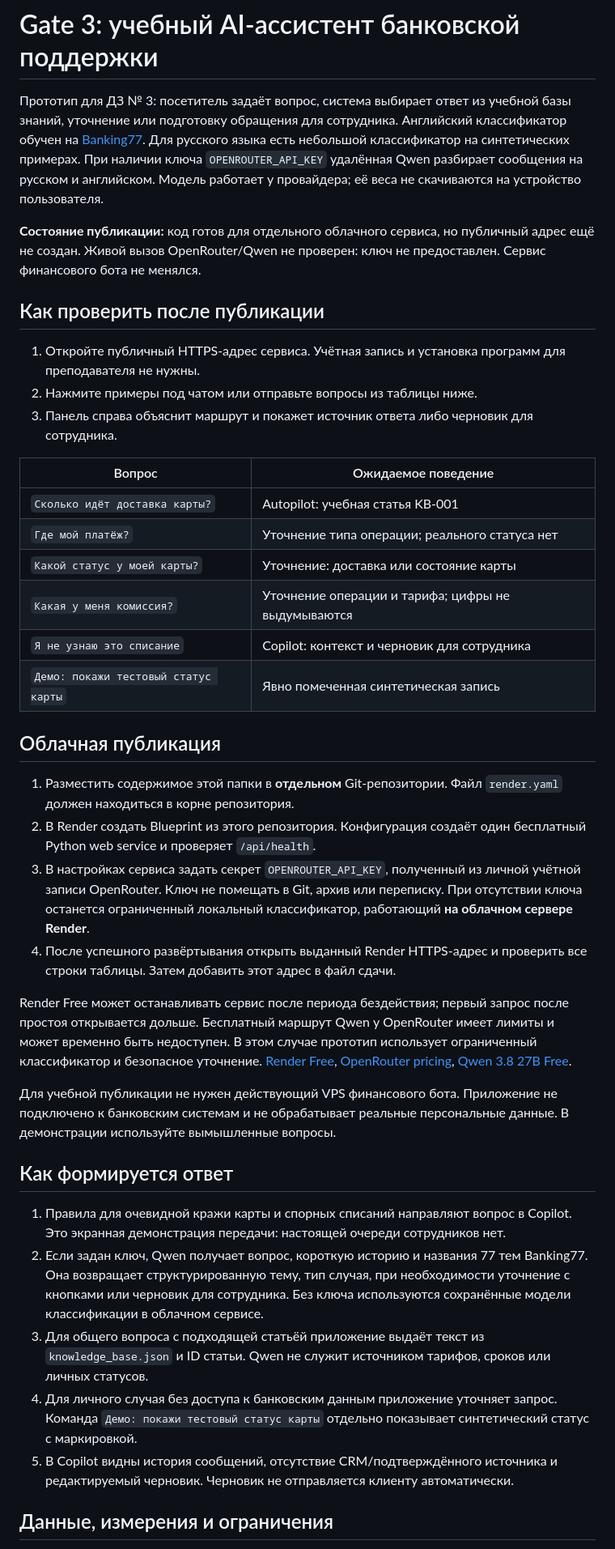
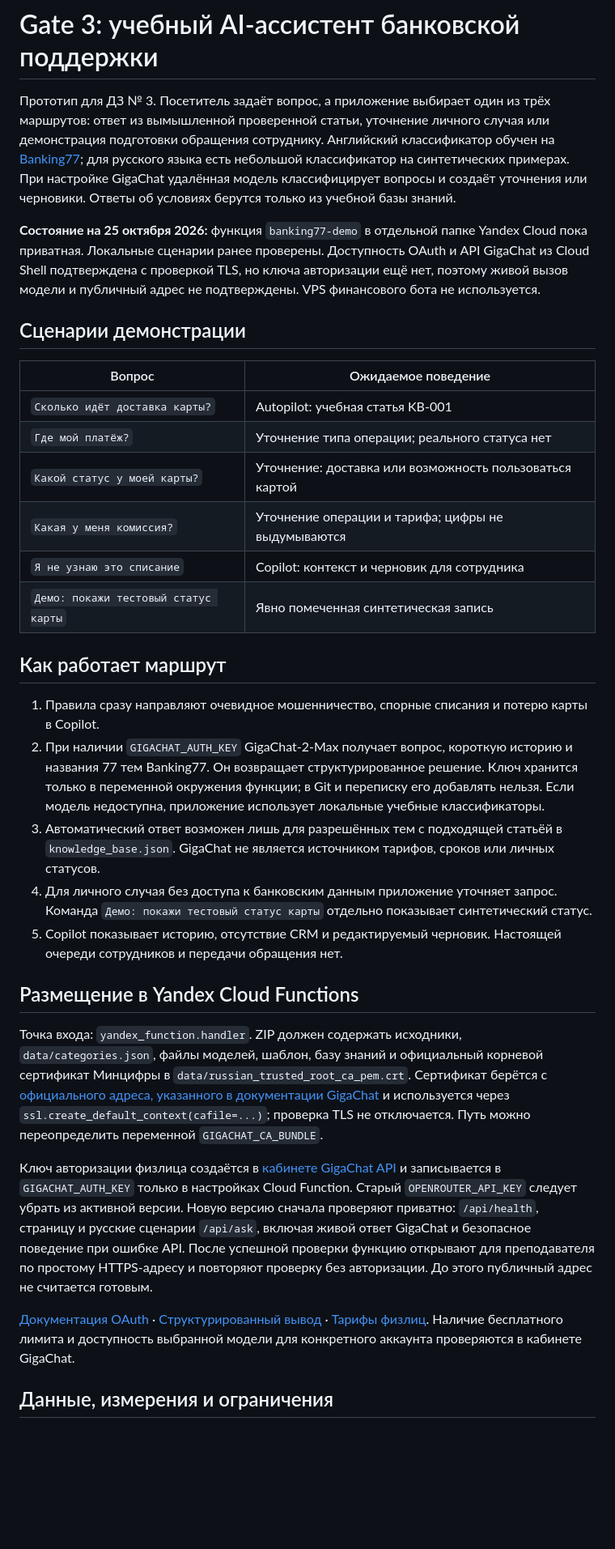
Before and after one commit to gureevgrigory1-eng/banking77-gate3-demo, a Markdown page: README.md, the part around one of its changes. Shown at 81% size. Rendered like a GitHub page; blank space fills up the shorter version.

Commit message:
Document Yandex Cloud GigaChat deployment status

```diff
--- a/README.md
+++ b/README.md
@@ -1,42 +1,35 @@
 # Gate 3: учебный AI-ассистент банковской поддержки
 
-Прототип для ДЗ № 3: посетитель задаёт вопрос, система выбирает ответ из учебной базы знаний, уточнение или подготовку обращения для сотрудника. Английский классификатор обучен на [Banking77](https://huggingface.co/datasets/PolyAI/banking77). Для русского языка есть небольшой классификатор на синтетических примерах. При наличии ключа `OPENROUTER_API_KEY` удалённая Qwen разбирает сообщения на русском и английском. Модель работает у провайдера; её веса не скачиваются на устройство пользователя.
+Прототип для ДЗ № 3. Посетитель задаёт вопрос, а приложение выбирает один из трёх маршрутов: ответ из вымышленной проверенной статьи, уточнение личного случая или демонстрация подготовки обращения сотруднику. Английский классификатор обучен на [Banking77](https://huggingface.co/datasets/PolyAI/banking77); для русского языка есть небольшой классификатор на синтетических примерах. При настройке GigaChat удалённая модель классифицирует вопросы и создаёт уточнения или черновики. Ответы об условиях берутся только из учебной базы знаний.
 
-**Состояние публикации:** код готов для отдельного облачного сервиса, но публичный адрес ещё не создан. Живой вызов OpenRouter/Qwen не проверен: ключ не предоставлен. Сервис финансового бота не менялся.
+**Состояние на 25 октября 2026:** функция `banking77-demo` в отдельной папке Yandex Cloud пока приватная. Локальные сценарии ранее проверены. Доступность OAuth и API GigaChat из Cloud Shell подтверждена с проверкой TLS, но ключа авторизации ещё нет, поэтому живой вызов модели и публичный адрес не подтверждены. VPS финансового бота не используется.
 
-## Как проверить после публикации
-
-1. Откройте публичный HTTPS-адрес сервиса. Учётная запись и установка программ для преподавателя не нужны.
-2. Нажмите примеры под чатом или отправьте вопросы из таблицы ниже.
-3. Панель справа объяснит маршрут и покажет источник ответа либо черновик для сотрудника.
+## Сценарии демонстрации
 
 | Вопрос | Ожидаемое поведение |
 | --- | --- |
 | `Сколько идёт доставка карты?` | Autopilot: учебная статья KB-001 |
 | `Где мой платёж?` | Уточнение типа операции; реального статуса нет |
-| `Какой статус у моей карты?` | Уточнение: доставка или состояние карты |
+| `Какой статус у моей карты?` | Уточнение: доставка или возможность пользоваться картой |
 | `Какая у меня комиссия?` | Уточнение операции и тарифа; цифры не выдумываются |
 | `Я не узнаю это списание` | Copilot: контекст и черновик для сотрудника |
 | `Демо: покажи тестовый статус карты` | Явно помеченная синтетическая запись |
 
-## Облачная публикация
+## Как работает маршрут
 
-1. Разместить содержимое этой папки в **отдельном** Git-репозитории. Файл `render.yaml` должен находиться в корне репозитория.
-2. В Render создать Blueprint из этого репозитория. Конфигурация создаёт один бесплатный Python web service и проверяет `/api/health`.
-3. В настройках сервиса задать секрет `OPENROUTER_API_KEY`, полученный из личной учётной записи OpenRouter. Ключ не помещать в Git, архив или переписку. При отсутствии ключа останется ограниченный локальный классификатор, работающий **на облачном сервере Render**.
-4. После успешного развёртывания открыть выданный Render HTTPS-адрес и проверить все строки таблицы. Затем добавить этот адрес в файл сдачи.
+1. Правила сразу направляют очевидное мошенничество, спорные списания и потерю карты в Copilot.
+2. При наличии `GIGACHAT_AUTH_KEY` GigaChat-2-Max получает вопрос, короткую историю и названия 77 тем Banking77. Он возвращает структурированное решение. Ключ хранится только в переменной окружения функции; в Git и переписку его добавлять нельзя. Если модель недоступна, приложение использует локальные учебные классификаторы.
+3. Автоматический ответ возможен лишь для разрешённых тем с подходящей статьёй в `knowledge_base.json`. GigaChat не является источником тарифов, сроков или личных статусов.
+4. Для личного случая без доступа к банковским данным приложение уточняет запрос. Команда `Демо: покажи тестовый статус карты` отдельно показывает синтетический статус.
+5. Copilot показывает историю, отсутствие CRM и редактируемый черновик. Настоящей очереди сотрудников и передачи обращения нет.
 
-Render Free может останавливать сервис после периода бездействия; первый запрос после простоя открывается дольше. Бесплатный маршрут Qwen у OpenRouter имеет лимиты и может временно быть недоступен. В этом случае прототип использует ограниченный классификатор и безопасное уточнение. [Render Free](https://render.com/docs/free), [OpenRouter pricing](https://openrouter.ai/pricing/), [Qwen 3.8 27B Free](https://openrouter.ai/qwen/qwen3.8-27b%3Afree).
+## Размещение в Yandex Cloud Functions
 
-Для учебной публикации не нужен действующий VPS финансового бота. Приложение не подключено к банковским системам и не обрабатывает реальные персональные данные. В демонстрации используйте вымышленные вопросы.
+Точка входа: `yandex_function.handler`. ZIP должен содержать исходники, `data/categories.json`, файлы моделей, шаблон, базу знаний и официальный корневой сертификат Минцифры в `data/russian_trusted_root_ca_pem.crt`. Сертификат берётся с [официального адреса, указанного в документации GigaChat](https://developers.sber.ru/docs/ru/gigachat/certificates) и используется через `ssl.create_default_context(cafile=...)`; проверка TLS не отключается. Путь можно переопределить переменной `GIGACHAT_CA_BUNDLE`.
 
-## Как формируется ответ
+Ключ авторизации физлица создаётся в [кабинете GigaChat API](https://developers.sber.ru/docs/ru/gigachat/individuals-quickstart) и записывается в `GIGACHAT_AUTH_KEY` только в настройках Cloud Function. Старый `OPENROUTER_API_KEY` следует убрать из активной версии. Новую версию сначала проверяют приватно: `/api/health`, страницу и русские сценарии `/api/ask`, включая живой ответ GigaChat и безопасное поведение при ошибке API. После успешной проверки функцию открывают для преподавателя по простому HTTPS-адресу и повторяют проверку без авторизации. До этого публичный адрес не считается готовым.
 
-1. Правила для очевидной кражи карты и спорных списаний направляют вопрос в Copilot. Это экранная демонстрация передачи: настоящей очереди сотрудников нет.
-2. Если задан ключ, Qwen получает вопрос, короткую историю и названия 77 тем Banking77. Она возвращает структурированную тему, тип случая, при необходимости уточнение с кнопками или черновик для сотрудника. Без ключа используются сохранённые модели классификации в облачном сервисе.
-3. Для общего вопроса с подходящей статьёй приложение выдаёт текст из `knowledge_base.json` и ID статьи. Qwen не служит источником тарифов, сроков или личных статусов.
-4. Для личного случая без доступа к банковским данным приложение уточняет запрос. Команда `Демо: покажи тестовый статус карты` отдельно показывает синтетический статус с маркировкой.
-5. В Copilot видны история сообщений, отсутствие CRM/подтверждённого источника и редактируемый черновик. Черновик не отправляется клиенту автоматически.
+[Документация OAuth](https://developers.sber.ru/docs/ru/gigachat/api/reference/rest/gigachat-api) · [Структурированный вывод](https://developers.sber.ru/docs/ru/gigachat/guides/structured-output) · [Тарифы физлиц](https://developers.sber.ru/docs/ru/gigachat/tariffs/individual-tariffs). Наличие бесплатного лимита и доступность выбранной модели для конкретного аккаунта проверяются в кабинете GigaChat.
 
 ## Данные, измерения и ограничения
 
```
Also changed, not shown: other parts of README.md (+4 -8 lines).
